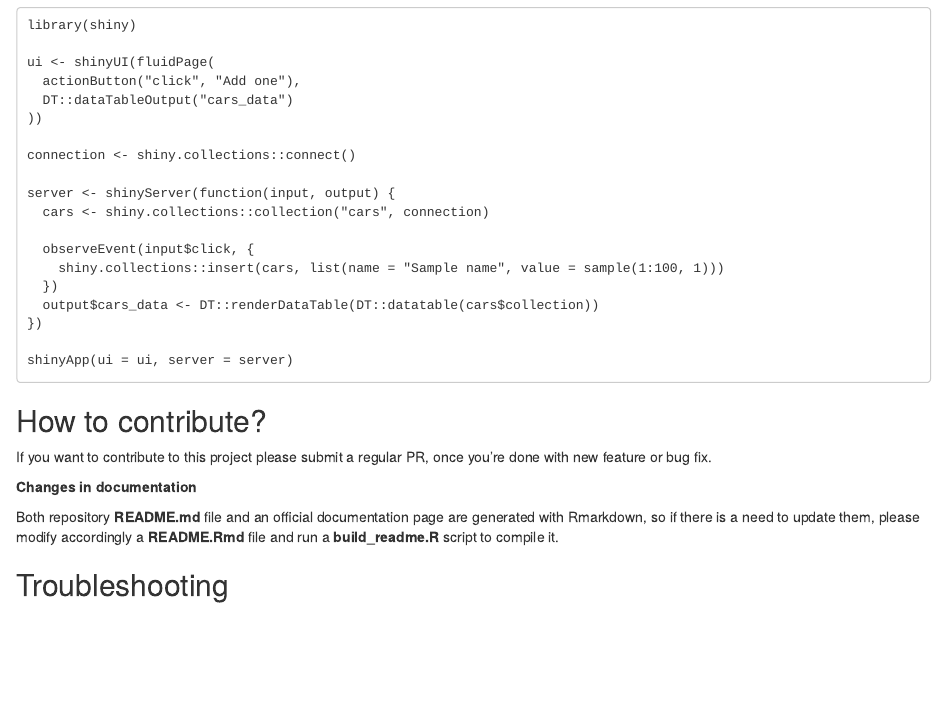
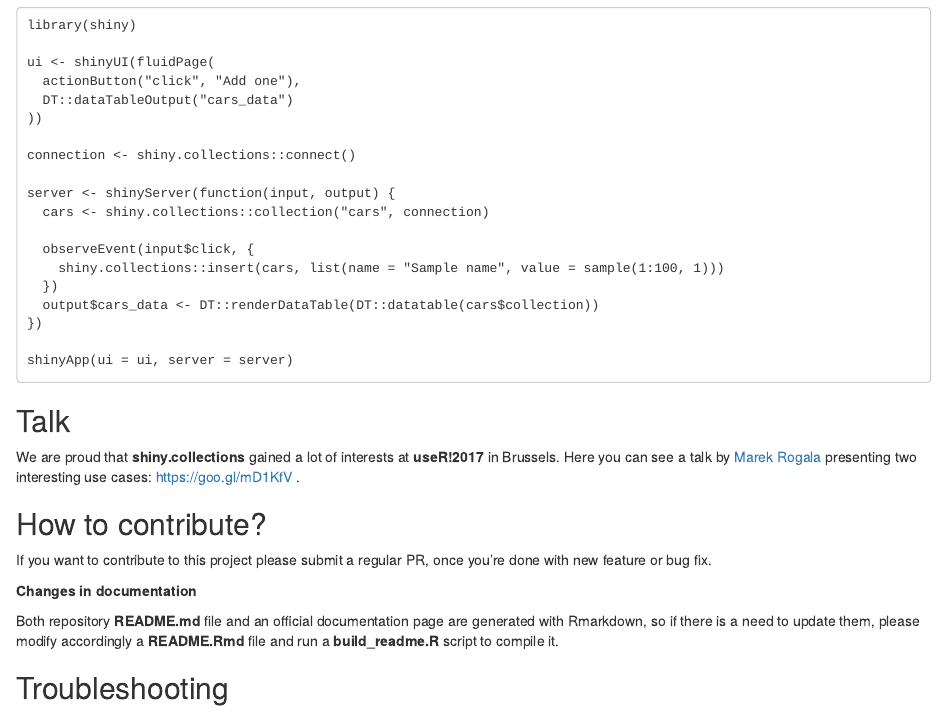
Before and after one commit to Appsilon/shiny.collections, an R Markdown document (README.Rmd): the page in a window 1100 px wide, from 610 px down. Rendered offline with R 4.5, knitr and Pandoc, with nearby package versions; a font, style sheet, LaTeX package, included part or bibliography that could not be used is replaced or left out.

Commit message:
readme changes and description update

````diff
--- a/README.Rmd
+++ b/README.Rmd
@@ -89,6 +89,13 @@
 shinyApp(ui = ui, server = server)
 ```
 
+Talk
+----
+
+We are proud that **shiny.collections** gained a lot of interests at **useR!2017** in
+Brussels. Here you can see a talk by [Marek Rogala](https://github.com/marekrogala)
+presenting two interesting use cases: https://goo.gl/mD1KfV .
+
 How to contribute?
 -----------------
 If you want to contribute to this project please submit a regular PR, once you're done with new feature or bug fix.<br>
````
Also changed, not shown: README.md, 1 other file.
